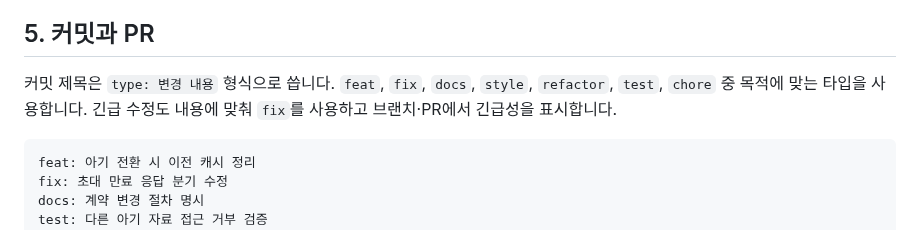
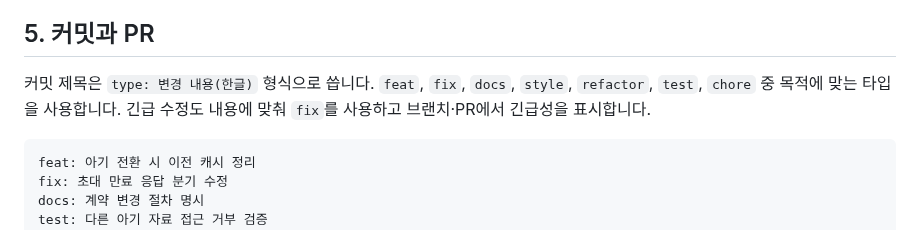
Before and after one commit to EungAElien/baby-care, a Markdown page: docs/project-rule/coding-conventions.md, the part around the change. Rendered like a GitHub page.

Commit message:
docs: 코딩 컨벤션 커밋 조건 추가

````diff
--- a/docs/project-rule/coding-conventions.md
+++ b/docs/project-rule/coding-conventions.md
@@ -101,7 +101,7 @@ hotfix/42-api-invite-expiry
 
 ## 5. 커밋과 PR
 
-커밋 제목은 `type: 변경 내용` 형식으로 씁니다. `feat`, `fix`, `docs`, `style`, `refactor`, `test`, `chore` 중 목적에 맞는 타입을 사용합니다. 긴급 수정도 내용에 맞춰 `fix`를 사용하고 브랜치·PR에서 긴급성을 표시합니다.
+커밋 제목은 `type: 변경 내용(한글)` 형식으로 씁니다. `feat`, `fix`, `docs`, `style`, `refactor`, `test`, `chore` 중 목적에 맞는 타입을 사용합니다. 긴급 수정도 내용에 맞춰 `fix`를 사용하고 브랜치·PR에서 긴급성을 표시합니다.
 
 ```text
 feat: 아기 전환 시 이전 캐시 정리
````
